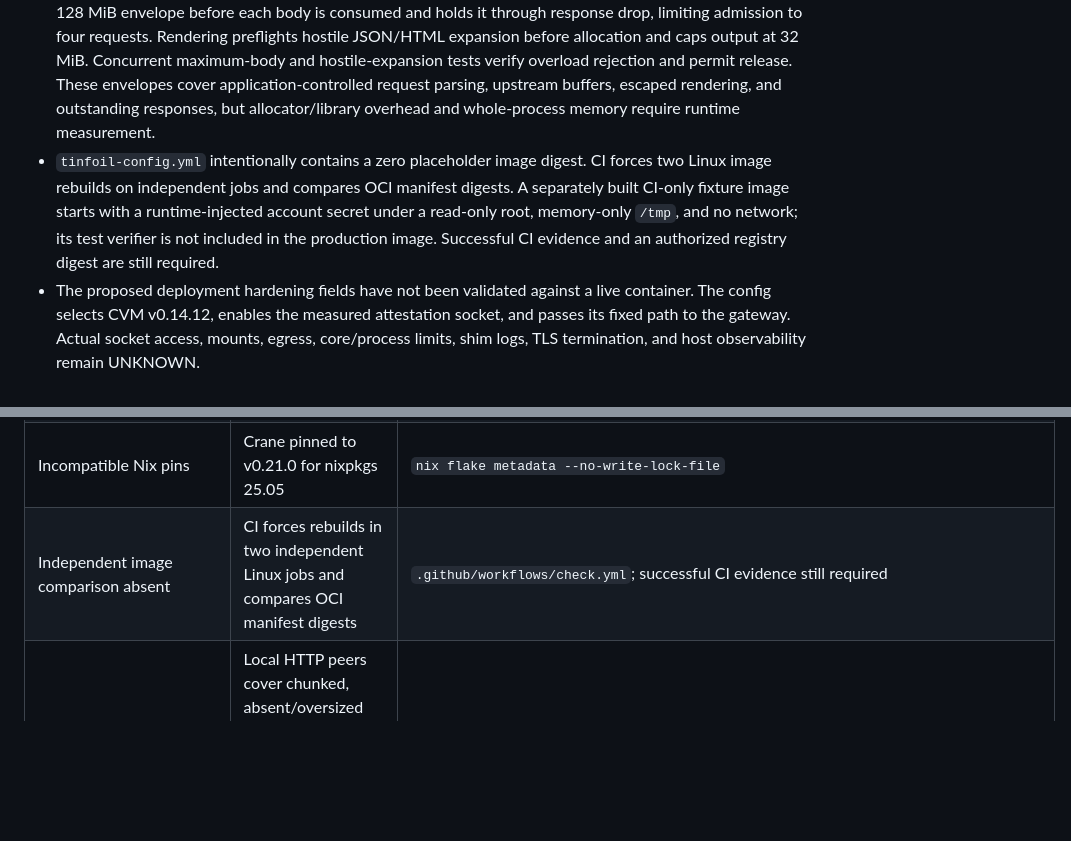
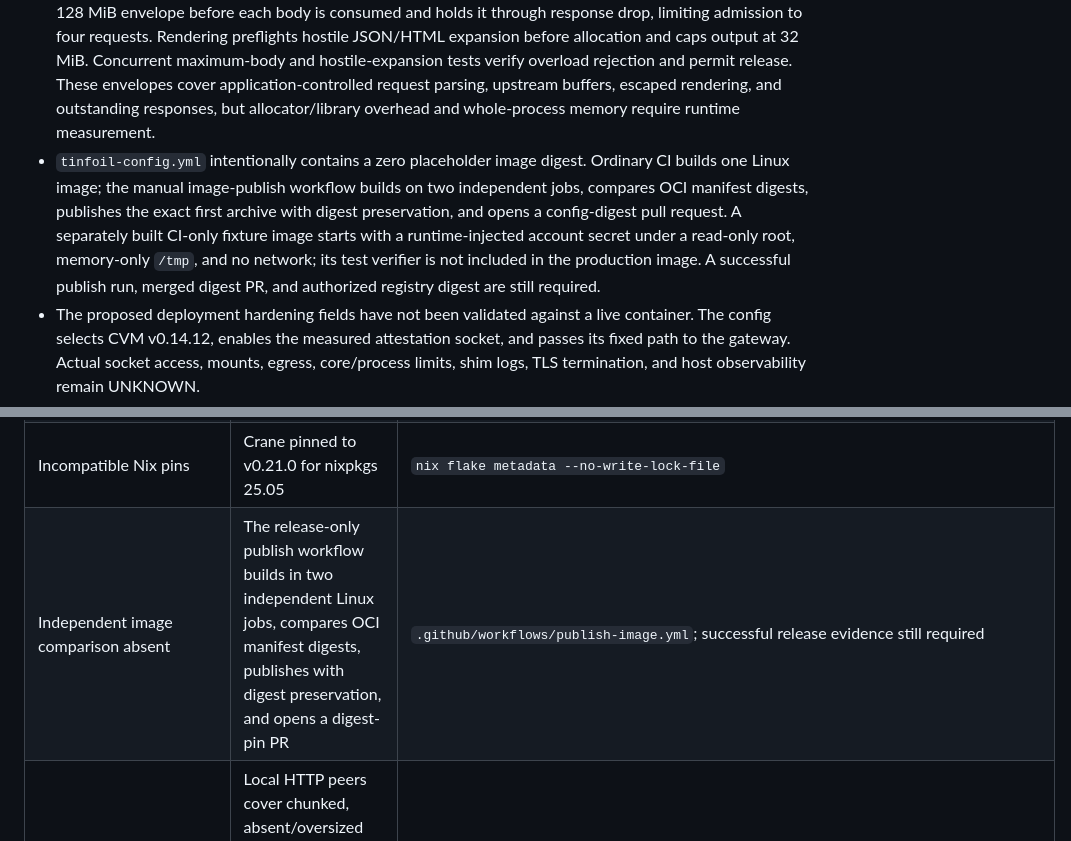
Before and after one commit to ajbt200128/possums, a Markdown page: docs/verification.md, 2 parts joined by grey strips. Rendered like a GitHub page; blank space fills up the shorter version.

Commit message:
docs: describe image publication gate

```diff
--- a/docs/verification.md
+++ b/docs/verification.md
@@ -51,7 +51,7 @@ Release blockers found in review:
 - Tinfoil Rust SDK revision `34157e4` verifies attestation/provenance and pins TLS. Its documented `user_cache_secret` scopes caches but does not disable upstream persistence. The gateway uses a fresh random scope per generation and raw pinned requests, but actual cache retention remains UNKNOWN.
 - Settlement occurs when the complete response body is consumed by the HTTP transport. Reservation ownership remains attached to the body: cancellation, panic, body error, or abandonment before completion refunds, while complete consumption settles the authenticated usage exactly once and releases the unused reservation. Local unconsumed-response drop, socket-disconnect, and settlement/refund race tests cover the boundary. Transport completion is not proof of browser receipt, and a later disconnect may still charge the user. Deployed write-failure injection remains required.
 - Upstream response bodies are incrementally capped under one send-and-body deadline. Local HTTP peers test chunked and absent lengths, declared and streamed oversize bodies, and a body stalled after headers. The application server enforces connection admission, header count/buffer/deadline, and an 8 MiB body under one total 30-second deadline. A 512 MiB shared fail-fast application budget reserves a conservative 128 MiB envelope before each body is consumed and holds it through response drop, limiting admission to four requests. Rendering preflights hostile JSON/HTML expansion before allocation and caps output at 32 MiB. Concurrent maximum-body and hostile-expansion tests verify overload rejection and permit release. These envelopes cover application-controlled request parsing, upstream buffers, escaped rendering, and outstanding responses, but allocator/library overhead and whole-process memory require runtime measurement.
-- `tinfoil-config.yml` intentionally contains a zero placeholder image digest. CI forces two Linux image rebuilds on independent jobs and compares OCI manifest digests. A separately built CI-only fixture image starts with a runtime-injected account secret under a read-only root, memory-only `/tmp`, and no network; its test verifier is not included in the production image. Successful CI evidence and an authorized registry digest are still required.
+- `tinfoil-config.yml` intentionally contains a zero placeholder image digest. Ordinary CI builds one Linux image; the manual image-publish workflow builds on two independent jobs, compares OCI manifest digests, publishes the exact first archive with digest preservation, and opens a config-digest pull request. A separately built CI-only fixture image starts with a runtime-injected account secret under a read-only root, memory-only `/tmp`, and no network; its test verifier is not included in the production image. A successful publish run, merged digest PR, and authorized registry digest are still required.
 - The proposed deployment hardening fields have not been validated against a live container. The config selects CVM v0.14.12, enables the measured attestation socket, and passes its fixed path to the gateway. Actual socket access, mounts, egress, core/process limits, shim logs, TLS termination, and host observability remain UNKNOWN.
 - Telemetry has no application exporter enabled. The current scaffold uses allowlisted lifetime counters and sparse-value suppression, not time buckets; it must remain disabled until real time bucketing plus resource/datapoint sanitization and Honeycomb region, retention, access, and end-to-end canary evidence exist.
 
@@ -66,7 +66,7 @@ Release blockers found in review:
 | Manual delivery confirmation burdened every turn | Complete response-body consumption settles automatically; abandonment before completion refunds | `tests/web.rs::no_javascript_chat_sets_security_headers_and_settles`; `tests/web.rs::dropping_unconsumed_response_refunds_reservation` |
 | Deployment startup variables/hardening absent | Proposed config supplies inference and gateway repositories, enables the Tinfoil attestation socket, and declares read-only/memory-only/process/egress controls; image entrypoint disables core dumps. Live platform behavior is not yet validated | CI-only isolated startup smoke plus helper socket tests; deployed behavior remains UNKNOWN |
 | Incompatible Nix pins | Crane pinned to v0.21.0 for nixpkgs 25.05 | `nix flake metadata --no-write-lock-file` |
-| Independent image comparison absent | CI forces rebuilds in two independent Linux jobs and compares OCI manifest digests | `.github/workflows/check.yml`; successful CI evidence still required |
+| Independent image comparison absent | The release-only publish workflow builds in two independent Linux jobs, compares OCI manifest digests, publishes with digest preservation, and opens a digest-pin PR | `.github/workflows/publish-image.yml`; successful release evidence still required |
 | Upstream body boundary evidence absent | Local HTTP peers cover chunked, absent/oversized lengths, streamed oversize, and stalled bodies under the production collector | `tests/inference.rs` |
 | Lifecycle fault evidence absent | Local cancellation, socket disconnect, panic-after-reservation, expiry, settlement/refund race, and replay-after-reauthentication tests preserve full refunds and zero prompt calls where required | `tests/web.rs`; `tests/accounting.rs`; `tests/lifecycle.rs` |
 | Browser/deployed privacy evidence absent | A pinned Playwright test exercises the complete JavaScript-disabled local browser flow and rejects hostile-output network attempts. Seeded startup errors emit no canary and create no working-directory artifacts; the production binary suppresses panic-hook payloads before serving. Deployed runtime artifacts, platform logs, and production canaries remain release blockers | `tests/browser.mjs`, `examples/browser_fixture.rs`, and `tests/privacy.rs`; external rows above remain UNKNOWN |
```
